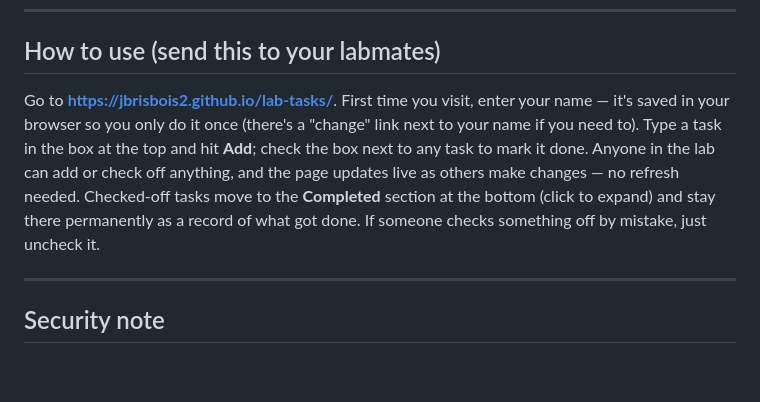
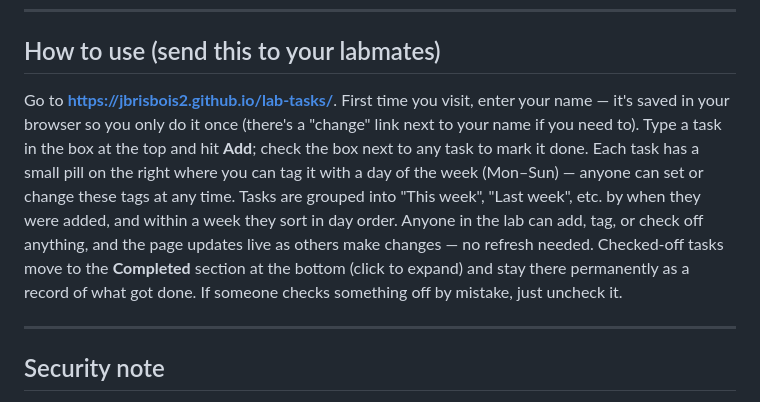
Before and after one commit to jbrisbois2/lab-tasks, a Markdown page: README.md, the part around the change. Drawn GitHub-style; blank space fills up the shorter version.

Commit message:
Document week grouping and day tags in usage paragraph
Co-Authored-By: Claude Opus 4.7 (1M context) <noreply@anthropic.com>

```diff
--- a/README.md
+++ b/README.md
@@ -100,7 +100,7 @@ If you're rotating the anon key because it leaked or someone's abusing it:
 
 ## How to use (send this to your labmates)
 
-Go to **https://jbrisbois2.github.io/lab-tasks/**. First time you visit, enter your name — it's saved in your browser so you only do it once (there's a "change" link next to your name if you need to). Type a task in the box at the top and hit **Add**; check the box next to any task to mark it done. Anyone in the lab can add or check off anything, and the page updates live as others make changes — no refresh needed. Checked-off tasks move to the **Completed** section at the bottom (click to expand) and stay there permanently as a record of what got done. If someone checks something off by mistake, just uncheck it.
+Go to **https://jbrisbois2.github.io/lab-tasks/**. First time you visit, enter your name — it's saved in your browser so you only do it once (there's a "change" link next to your name if you need to). Type a task in the box at the top and hit **Add**; check the box next to any task to mark it done. Each task has a small pill on the right where you can tag it with a day of the week (Mon–Sun) — anyone can set or change these tags at any time. Tasks are grouped into "This week", "Last week", etc. by when they were added, and within a week they sort in day order. Anyone in the lab can add, tag, or check off anything, and the page updates live as others make changes — no refresh needed. Checked-off tasks move to the **Completed** section at the bottom (click to expand) and stay there permanently as a record of what got done. If someone checks something off by mistake, just uncheck it.
 
 ---
 
```
